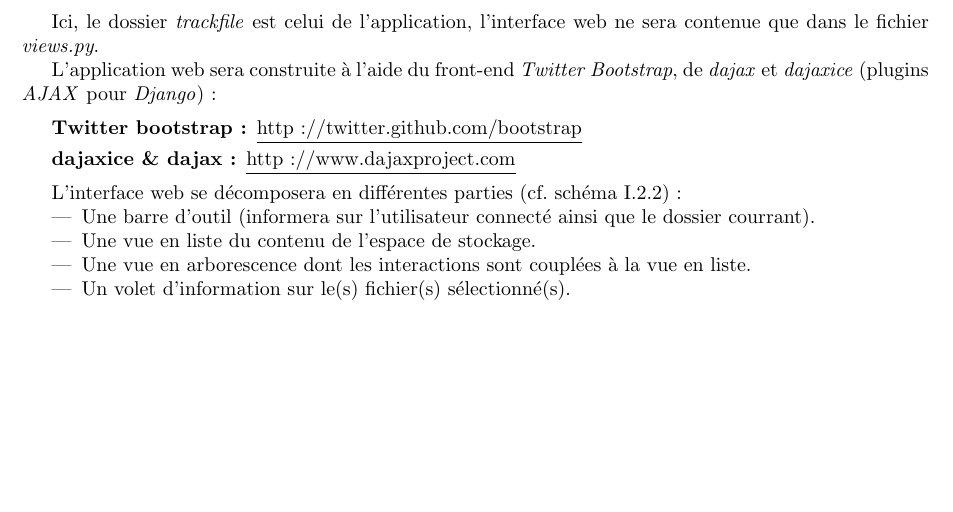
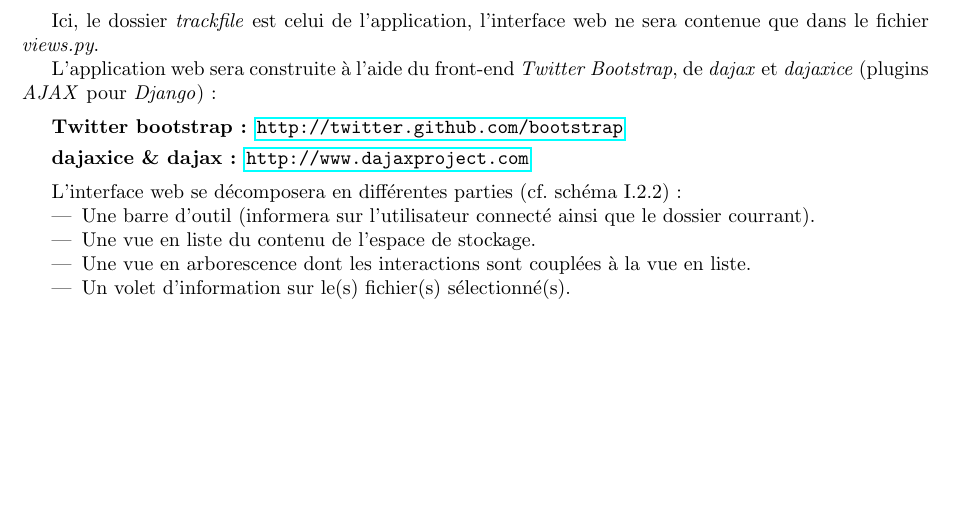
Before and after one commit to 9h37/delikatess, a LaTeX document (CDC/CDC.tex, which reads CDC/part/compterendu.tex): part of page 8 of 8, cut so that both start at the same text. Compiled offline with pdfLaTeX.

Commit message:
Fix typo

```diff
--- a/CDC/CDC.tex
+++ b/CDC/CDC.tex
@@ -6,6 +6,7 @@
 \geometry{top=1cm, bottom=1cm, left=2.5cm, right=2.5cm}
 
 \usepackage{graphicx}
+\usepackage{hyperref}
 
 \begin{document}
      \title{Stage conventionné: 9h37}
--- a/CDC/part/compterendu.tex
+++ b/CDC/part/compterendu.tex
@@ -163,8 +163,8 @@ L'application web sera construite à l'aide du front-end \textit{Twitter Bootstr
 (plugins \textit{AJAX} pour \textit{Django}) :
 
 \begin{description}
-     \item[Twitter bootstrap :] \underline{http://twitter.github.com/bootstrap}
-     \item[dajaxice \& dajax :] \underline{http://www.dajaxproject.com}
+     \item[Twitter bootstrap :] \url{http://twitter.github.com/bootstrap}
+     \item[dajaxice \& dajax :] \url{http://www.dajaxproject.com}
 \end{description}
 
 
```
Also changed, not shown: 3 other files.
